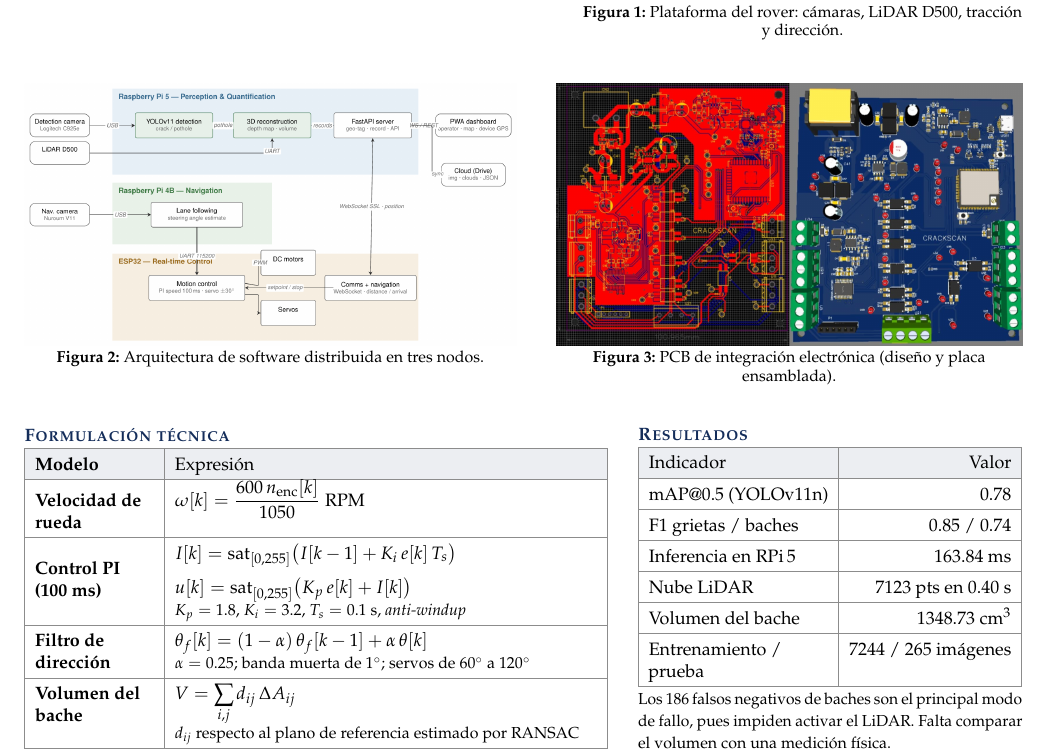
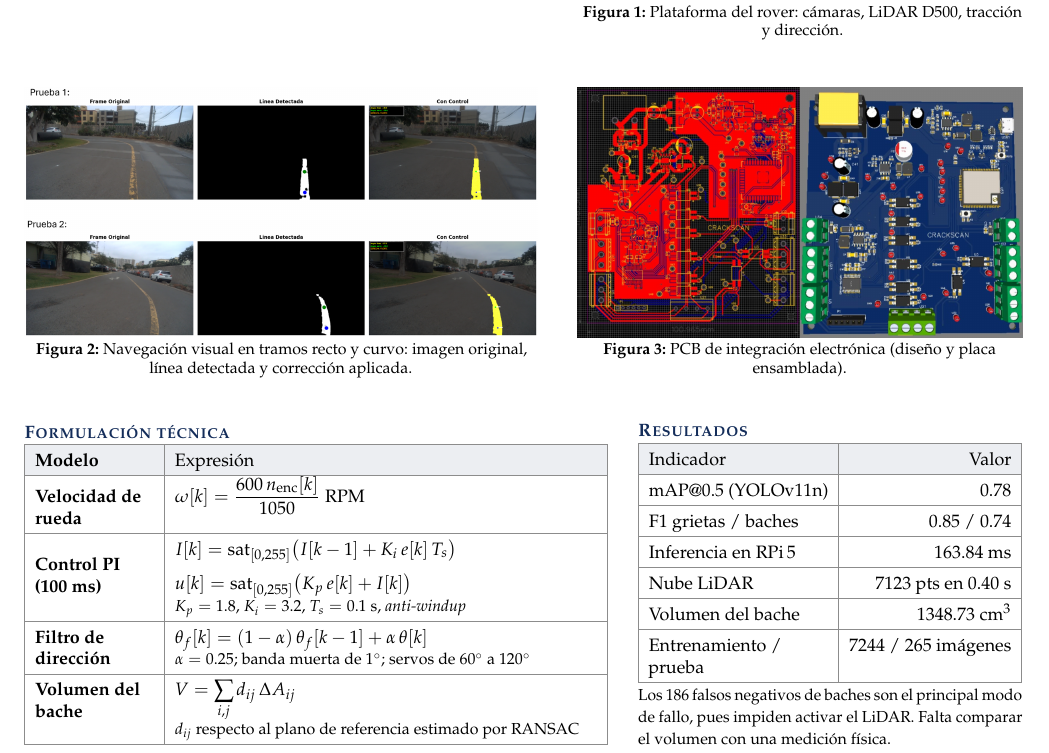
Before and after one commit to RodrigoYupanqui/RodrigoYupanqui, a LaTeX document (portfolio/portafolio.tex): part of page 2 of 4, cut so that both start at the same text. Compiled offline with pdfLaTeX.

Commit message:
Replace CrackScan architecture diagram with navigation test photos
Co-Authored-By: Claude Opus 5.5 <noreply@anthropic.com>
Claude-Session: https://claude.ai/code/session_018DBtrhZk2aMErYMy4wBA1K

```diff
--- a/portfolio/portafolio.tex
+++ b/portfolio/portafolio.tex
@@ -161,8 +161,8 @@ navega siguiendo una línea amarilla. Se organiza en tres nodos:
 \figbox{0.44}{img/rover-render.png}{Plataforma del rover: cámaras, LiDAR D500, tracción y dirección.}
 
 \gap
-\figbox{0.493}{img/software-architecture.png}{Arquitectura de software distribuida en tres nodos.}\hfill
-\figbox{0.467}{img/pcb-design.png}{PCB de integración electrónica (diseño y placa ensamblada).}
+\figbox{0.514}{img/navigation-results.png}{Navegación visual en tramos recto y curvo: imagen original, línea detectada y corrección aplicada.}\hfill
+\figbox{0.446}{img/pcb-design.png}{PCB de integración electrónica (diseño y placa ensamblada).}
 
 \gap
 \begin{minipage}[t]{0.585\linewidth}
```
Also changed, not shown: portfolio/Portafolio_Rodrigo_Yupanqui.pdf.
